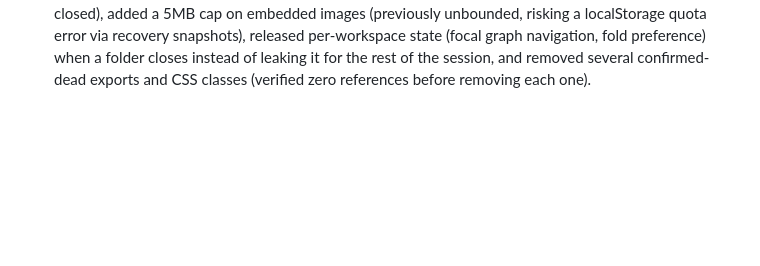
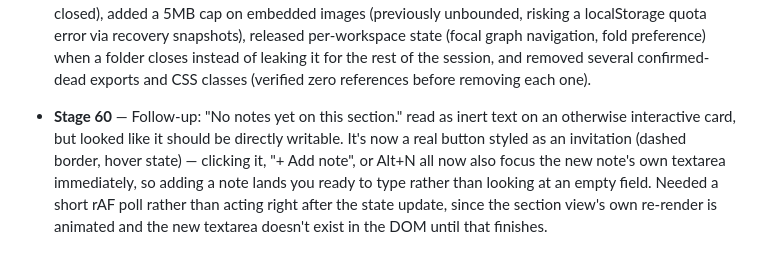
Before and after one commit to AhmedYousriSobhi/md.orchestra, a Markdown page: CHANGELOG.md, the part around the change. Rendered like a GitHub page; blank space fills up the shorter version.

Commit message:
docs: log Stage 60 (writable notes empty-state)

```diff
--- a/CHANGELOG.md
+++ b/CHANGELOG.md
@@ -1190,3 +1190,14 @@ picker itself worked correctly; it was a test-tooling quirk, not an app bug.
   folder closes instead of leaking it for the rest of the session, and
   removed several confirmed-dead exports and CSS classes (verified
   zero references before removing each one).
+
+- **Stage 60** — Follow-up: "No notes yet on this section." read as
+  inert text on an otherwise interactive card, but looked like it
+  should be directly writable. It's now a real button styled as an
+  invitation (dashed border, hover state) — clicking it, "+ Add
+  note", or Alt+N all now also focus the new note's own textarea
+  immediately, so adding a note lands you ready to type rather than
+  looking at an empty field. Needed a short rAF poll rather than
+  acting right after the state update, since the section view's own
+  re-render is animated and the new textarea doesn't exist in the DOM
+  until that finishes.
```
